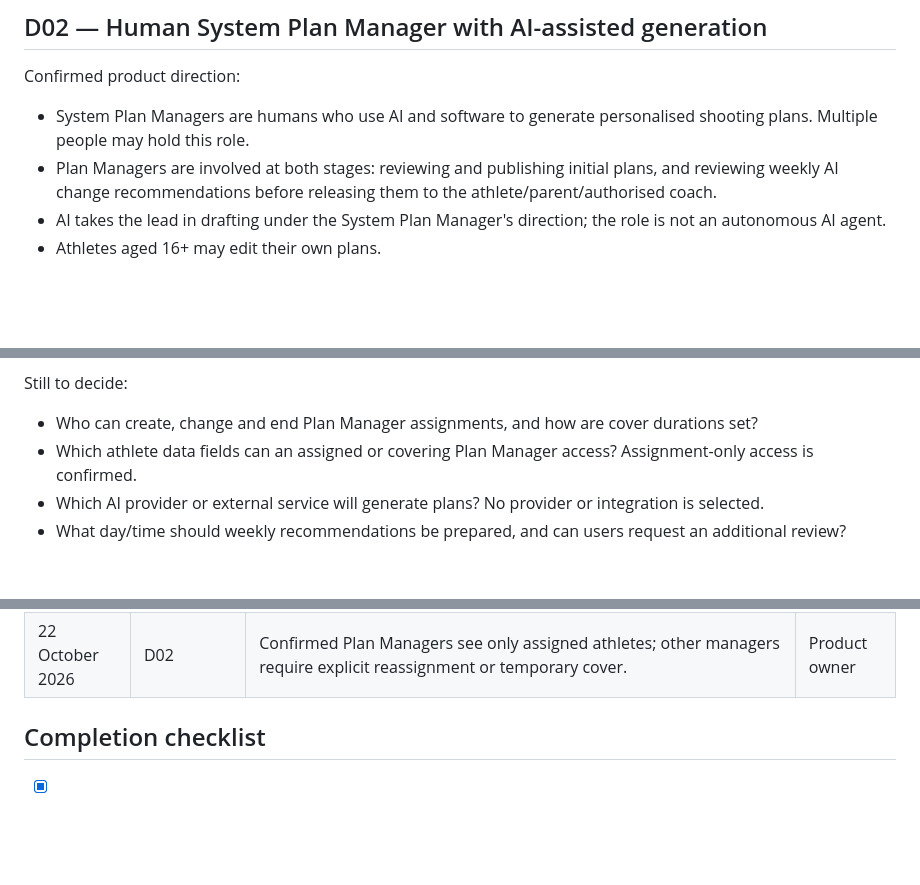
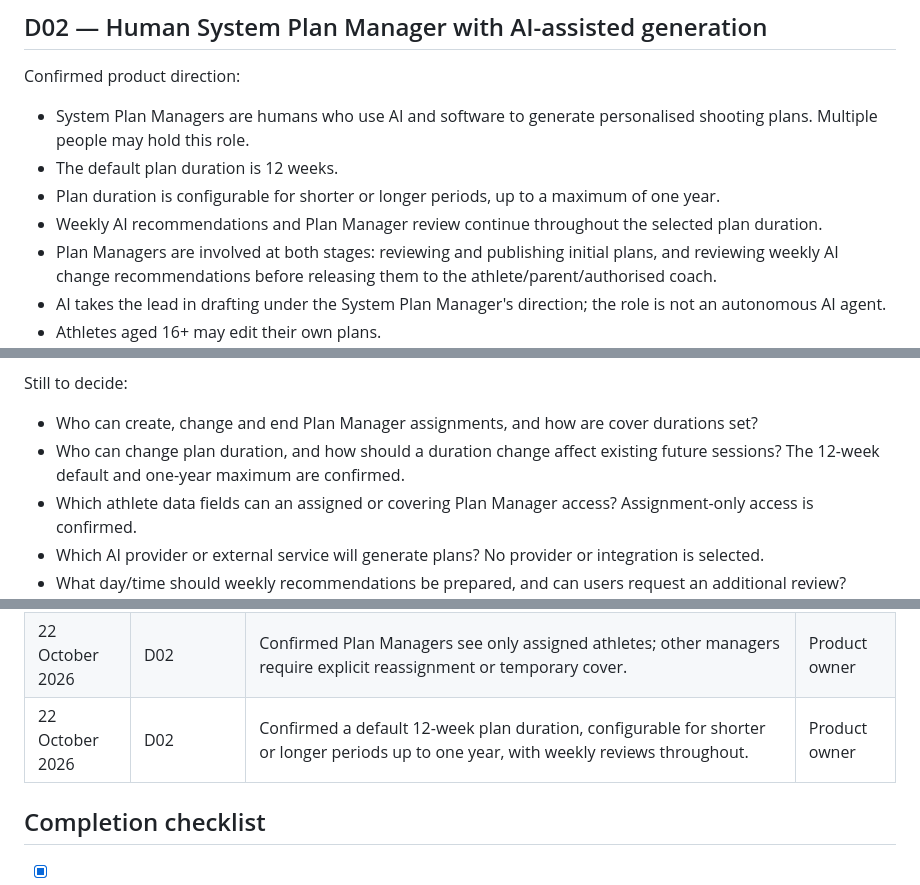
Before and after one commit to SwaranS/GoldPathArchery, a Markdown page: 01-product-decisions.md, 3 parts joined by grey strips. GitHub-like rendering; blank space fills up the shorter version.

Commit message:
docs: set configurable plan duration from 12-week default up to one year

```diff
--- a/01-product-decisions.md
+++ b/01-product-decisions.md
@@ -41,6 +41,9 @@ Club, state and team memberships are future scope. Payments, competition registr
 
 Confirmed product direction:
 - System Plan Managers are humans who use AI and software to generate personalised shooting plans. Multiple people may hold this role.
+- The default plan duration is 12 weeks.
+- Plan duration is configurable for shorter or longer periods, up to a maximum of one year.
+- Weekly AI recommendations and Plan Manager review continue throughout the selected plan duration.
 - Plan Managers are involved at both stages: reviewing and publishing initial plans, and reviewing weekly AI change recommendations before releasing them to the athlete/parent/authorised coach.
 - AI takes the lead in drafting under the System Plan Manager's direction; the role is not an autonomous AI agent.
 - Athletes aged 16+ may edit their own plans.
@@ -83,6 +86,7 @@ Proposed MVP behaviour:
 
 Still to decide:
 - Who can create, change and end Plan Manager assignments, and how are cover durations set?
+- Who can change plan duration, and how should a duration change affect existing future sessions? The 12-week default and one-year maximum are confirmed.
 - Which athlete data fields can an assigned or covering Plan Manager access? Assignment-only access is confirmed.
 - Which AI provider or external service will generate plans? No provider or integration is selected.
 - What day/time should weekly recommendations be prepared, and can users request an additional review?
@@ -245,6 +249,7 @@ Historical entries record earlier decisions; the latest clarification and curren
 | 22 October 2026 | D02 | Confirmed human Plan Manager involvement at initial-plan and weekly-recommendation stages; multiple managers supported. Weekly changes still require eligible-user acceptance. | Product owner |
 | 22 October 2026 | D11 | Confirmed athlete/parent control of score entry and corrections; coach plan-editing and Plan Manager permissions do not grant score editing. | Product owner |
 | 22 October 2026 | D02 | Confirmed Plan Managers see only assigned athletes; other managers require explicit reassignment or temporary cover. | Product owner |
+| 22 October 2026 | D02 | Confirmed a default 12-week plan duration, configurable for shorter or longer periods up to one year, with weekly reviews throughout. | Product owner |
 
 ## Completion checklist
 
```
Also changed, not shown: other parts of 01-product-decisions.md (+1 -0 lines).
